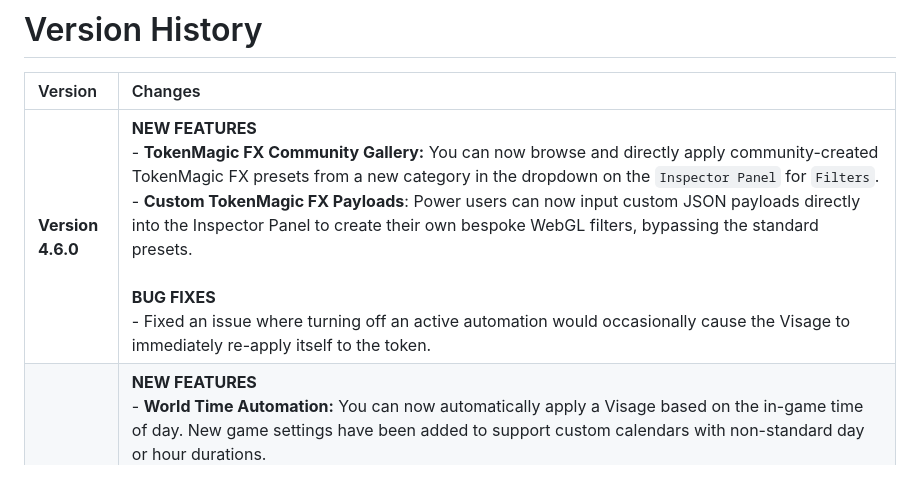
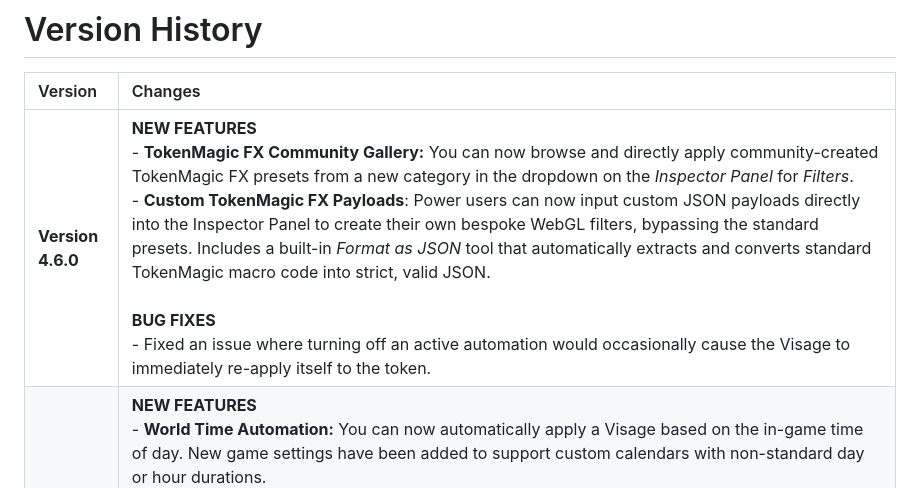
Before and after one commit to Filroden/visage, a Markdown page: VERSION.md, the part around the change. Rendered like a GitHub page.

Commit message:
Docs: chamgelog

```diff
--- a/VERSION.md
+++ b/VERSION.md
@@ -2,7 +2,7 @@
 
 | Version | Changes |
 | :--- | :--- |
-| **Version 4.6.0** | **NEW FEATURES**<br>- **TokenMagic FX Community Gallery:** You can now browse and directly apply community-created TokenMagic FX presets from a new category in the dropdown on the `Inspector Panel` for `Filters`.<br>- **Custom TokenMagic FX Payloads**: Power users can now input custom JSON payloads directly into the Inspector Panel to create their own bespoke WebGL filters, bypassing the standard presets.<br><br>**BUG FIXES**<br>- Fixed an issue where turning off an active automation would occasionally cause the Visage to immediately re-apply itself to the token.|
+| **Version 4.6.0** | **NEW FEATURES**<br>- **TokenMagic FX Community Gallery:** You can now browse and directly apply community-created TokenMagic FX presets from a new category in the dropdown on the *Inspector Panel* for *Filters*.<br>- **Custom TokenMagic FX Payloads**: Power users can now input custom JSON payloads directly into the Inspector Panel to create their own bespoke WebGL filters, bypassing the standard presets. Includes a built-in *Format as JSON* tool that automatically extracts and converts standard TokenMagic macro code into strict, valid JSON.<br><br>**BUG FIXES**<br>- Fixed an issue where turning off an active automation would occasionally cause the Visage to immediately re-apply itself to the token.|
 | **Version 4.5.0** | **NEW FEATURES**<br>- **World Time Automation:** You can now automatically apply a Visage based on the in-game time of day. New game settings have been added to support custom calendars with non-standard day or hour durations.<br>- **Scene Weather Automation:** Visages can now be triggered by changes to the scene's active weather.<br>- **Token Facing (Rotation) Automation:** Change a token's appearance based on its rotation angle. Combine this with the 'Lock Rotation' setting to create dynamic directional sprites (e.g., looking up, down, left, or right).<br><br>**BUG FIXES**<br>- Fixed a bug when trying to revert a token to its default state when a TokenMagic FX filter was active.<br>- Fixed an issue where TokenMagic FX filters would incorrectly persist and stack when swapping to a new Visage that doesn't use them.|
 | **Version 4.4.0** | **NEW FEATURES**<br>- **TokenMagic FX Integration:** Visage now natively supports TokenMagic FX. You can attach TokenMagic filter presets directly from the Visage Editor's Effects tab. Visage manages the filter lifecycle, automatically applying the WebGL shaders and, crucially, cleaning them up when the Visage is removed or toggled off.|
 | **Version 4.3.2** | **BUG FIXES**<br>- Fixed a rendering issue where attached Sequencer visual effects would fail to synchronise their position when a token's anchor point or its horizontal/vertical flip states were changed.<br>- Applied the same fixes to the live preview stage inside the Editor.<br>- Fixed "Smart Flip" positioning for the Visage Selector HUD. The HUD will now automatically detect if it is too close to the left edge of the screen and seamlessly flip to the opposite side of the token to prevent being clipped off-screen.<br>- Fixed an issue where applying an Overlay without lighting settings would accidentally extinguish a token's pre-existing active light source.|
```
